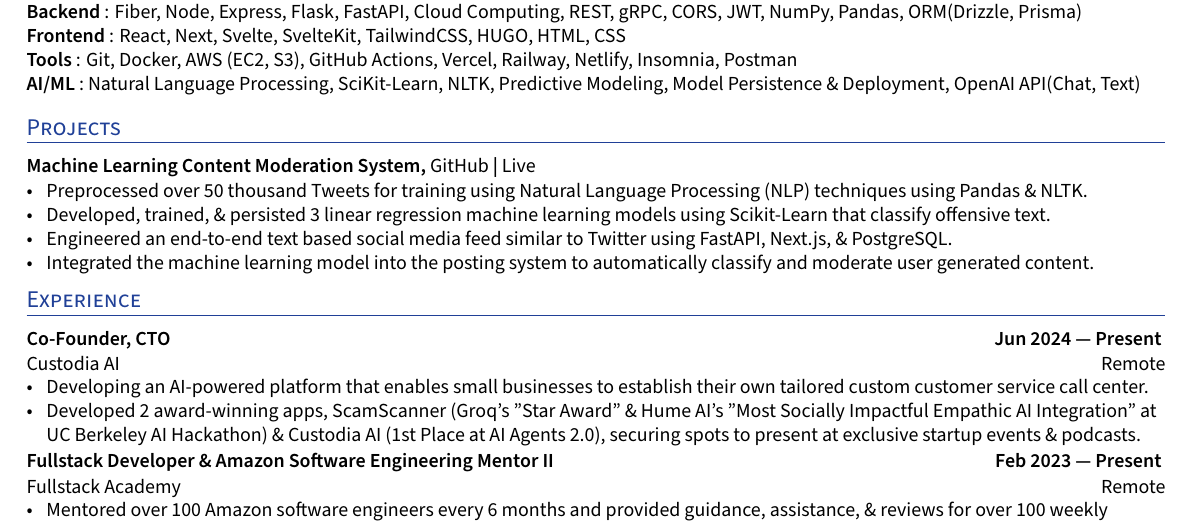
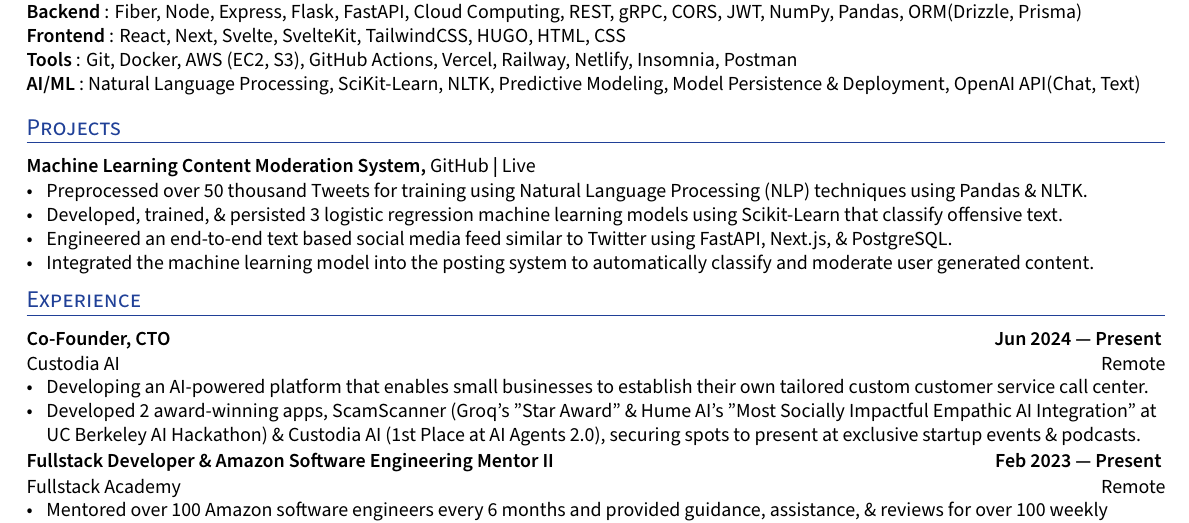
Before and after one commit to xavierloeraflores/resume, a LaTeX CV (resume.tex): part of the page, cut so that both start at the same text. Compiled offline with XeLaTeX.

Commit message:
Fixed Error on project desc

```diff
--- a/resume.tex
+++ b/resume.tex
@@ -169,7 +169,7 @@
 \subsection*{Machine Learning Content Moderation System, {\normalsize \normalfont \href{https://github.com/xavierloeraflores/wgu-capstone}{GitHub}} | \normalsize \normalfont \href{https://wgu-capstone-xavier-loera-flores.vercel.app/}{Live} \hfill}
 \begin{zitemize}
        \item {Preprocessed over 50 thousand Tweets for training using Natural Language Processing (NLP) techniques using Pandas \& NLTK.} \\
-       \item {Developed, trained, \& persisted 3 linear regression machine learning models using Scikit-Learn that classify offensive text. } \\
+       \item {Developed, trained, \& persisted 3 logistic regression machine learning models using Scikit-Learn that classify offensive text. } \\
        \item {Engineered an end-to-end text based social media feed similar to Twitter using FastAPI, Next.js, \& PostgreSQL.} \\
         \item {Integrated the machine learning model into the posting system to automatically classify and moderate user generated content.} \\
 
```
Also changed, not shown: resume.pdf.
